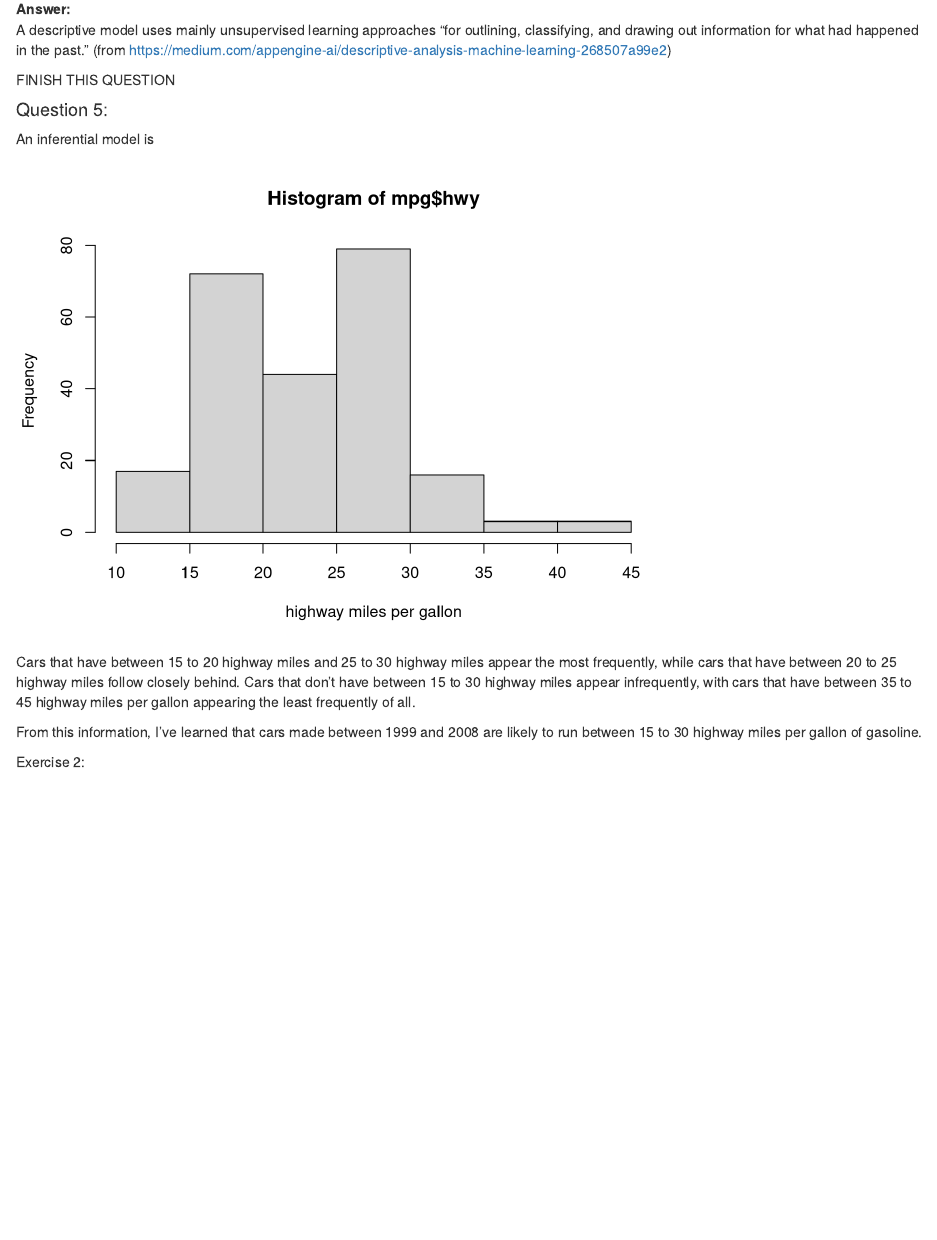
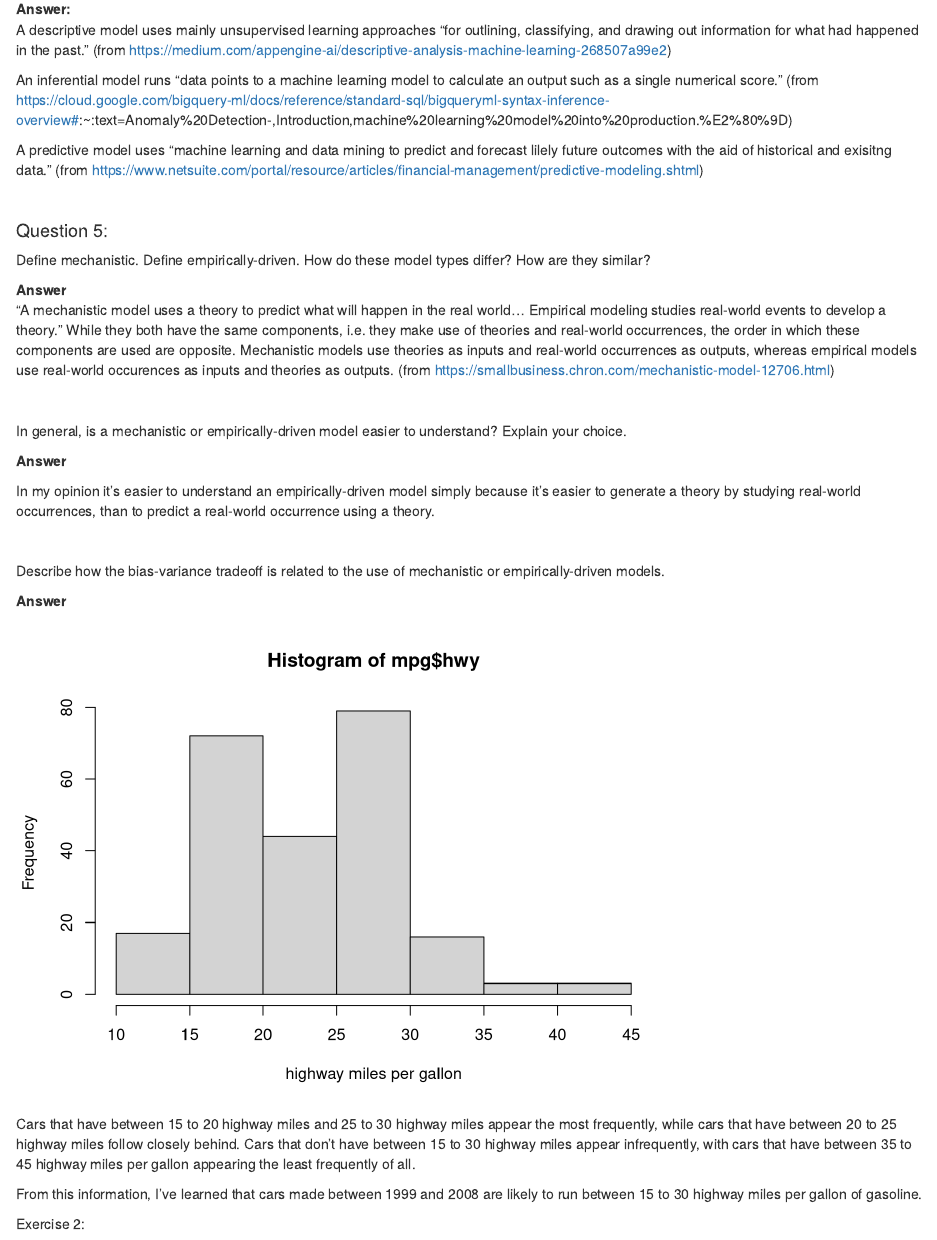
Before and after one commit to andrewchoi-ucsb/PSTAT131_HW1, an R Markdown document (PSTAT131_HW1.Rmd): the page in a window 1100 px wide, from 980 px down. Rendered offline with R 4.5, knitr and Pandoc, with nearby package versions.

Commit message:
Commit from RStudio 9/30 8:23pm

````diff
--- a/PSTAT131_HW1.Rmd
+++ b/PSTAT131_HW1.Rmd
@@ -66,15 +66,39 @@ As discussed, statistical models can be used for different purposes. These purpo
 A descriptive model uses mainly unsupervised learning approaches "for outlining, classifying, and drawing out information for what had happened in the past."
 (from https://medium.com/appengine-ai/descriptive-analysis-machine-learning-268507a99e2)
 
-  FINISH THIS QUESTION
+An inferential model runs "data points to a machine learning model to calculate an output such as a single numerical score."
+(from https://cloud.google.com/bigquery-ml/docs/reference/standard-sql/bigqueryml-syntax-inference-overview#:~:text=Anomaly%20Detection-,Introduction,machine%20learning%20model%20into%20production.%E2%80%9D)
+
+A predictive model uses "machine learning and data mining to predict and forecast lilely future outcomes with the aid of historical and exisitng data."
+(from https://www.netsuite.com/portal/resource/articles/financial-management/predictive-modeling.shtml)
+
+<br>
+
+#### Question 5:
+Define mechanistic. Define empirically-driven. How do these model types differ? How are they similar?
+
+**Answer**
+<br>
+"A mechanistic model uses a theory to predict what will happen in the real world... Empirical modeling studies real-world events to develop a theory." While they both have the same components, i.e. they make use of theories and real-world occurrences, the order in which these components are used are opposite. Mechanistic models use theories as inputs and real-world occurrences as outputs, whereas empirical models use real-world occurences as inputs and theories as outputs.
+(from https://smallbusiness.chron.com/mechanistic-model-12706.html)
+
+<br>
+
+In general, is a mechanistic or empirically-driven model easier to understand? Explain your choice.
+
+**Answer**
+<br>
+
+In my opinion it's easier to understand an empirically-driven model simply because it's easier to generate a theory by studying real-world occurrences, than to predict a real-world occurrence using a theory.
+
+<br>
+
+Describe how the bias-variance tradeoff is related to the use of mechanistic or empirically-driven models.
+
+**Answer**
 <br>
 
 
-#### Question 5:
-
-
-
-An inferential model is
 
 
 ```{R, echo = F}
````
